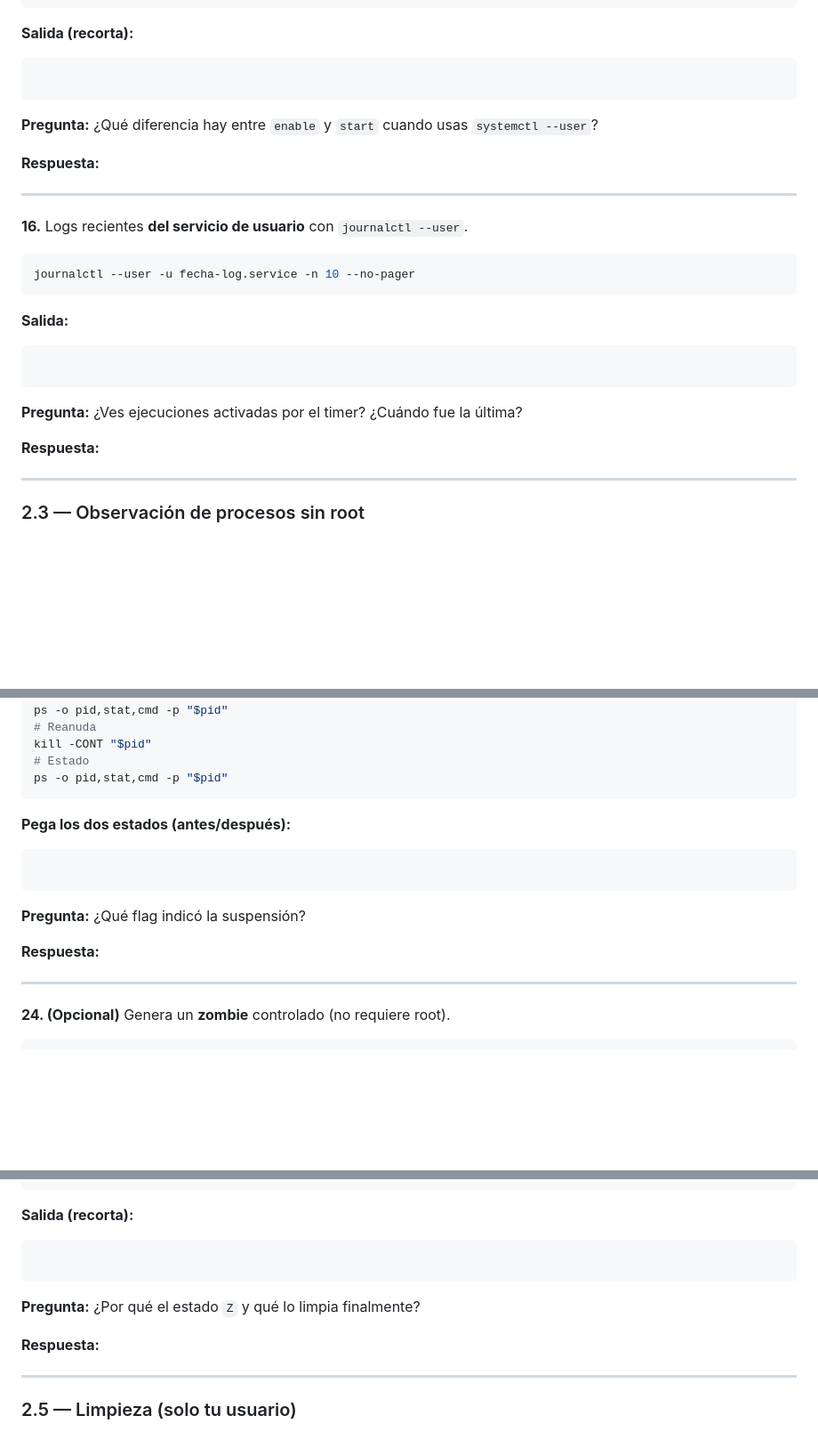
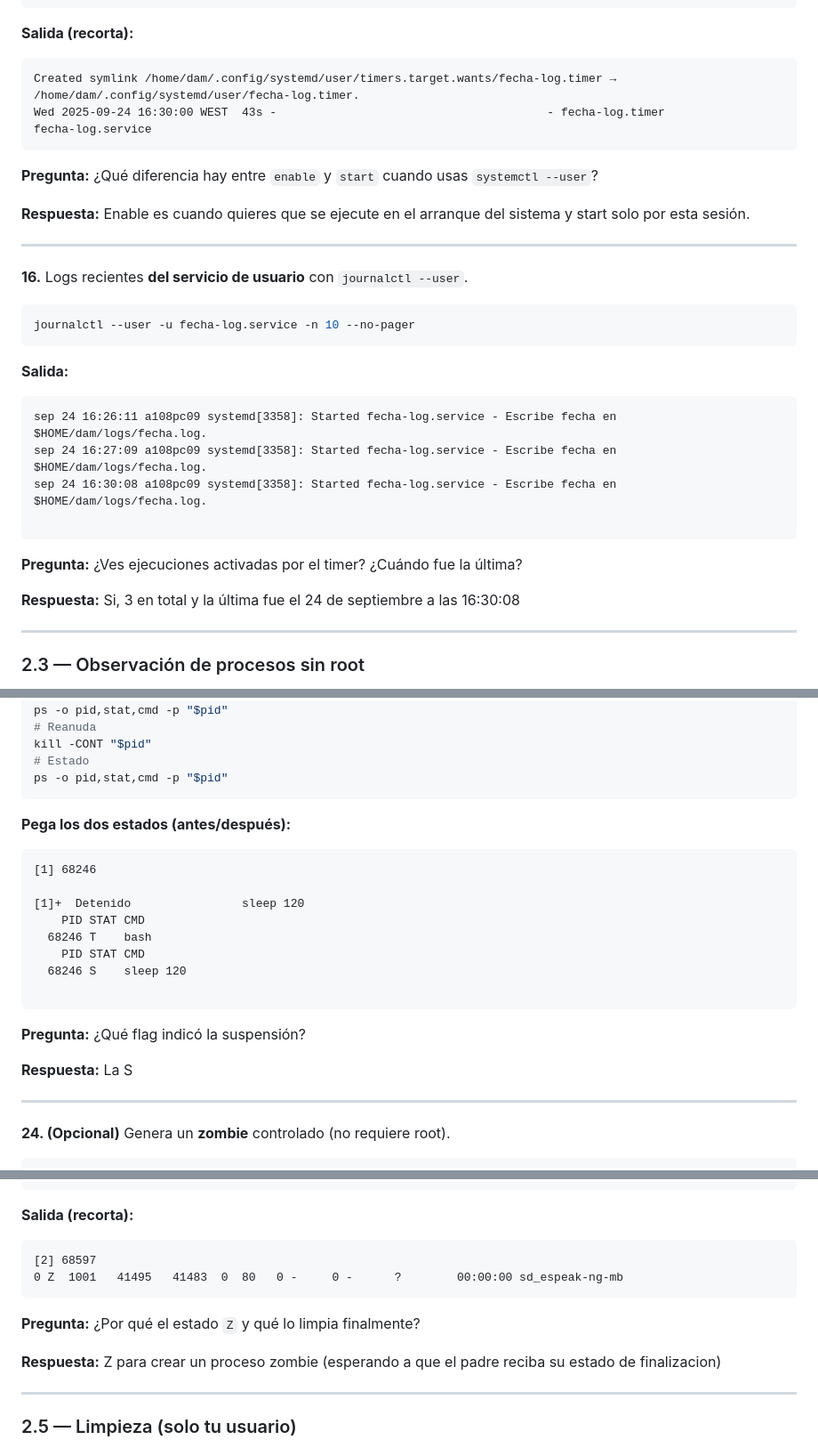
Before and after one commit to GuillermoSH/2DAM, a Markdown page: PGV/ejecucion-comprension-procesos-de-servicios-linux/README.md, 3 parts joined by grey strips. Shown at 89% size. Rendered like a GitHub page; blank space fills up the shorter version.

````diff
--- a/PGV/ejecucion-comprension-procesos-de-servicios-linux/README.md
+++ b/PGV/ejecucion-comprension-procesos-de-servicios-linux/README.md
@@ -207,11 +214,13 @@ systemctl --user list-timers --all | grep fecha-log || true
 **Salida (recorta):**
 
 ```text
-
+Created symlink /home/dam/.config/systemd/user/timers.target.wants/fecha-log.timer → /home/dam/.config/systemd/user/fecha-log.timer.
+Wed 2025-09-24 16:30:00 WEST  43s -                                       - fecha-log.timer                fecha-log.service
 ```
 **Pregunta:** ¿Qué diferencia hay entre `enable` y `start` cuando usas `systemctl --user`?
 
 **Respuesta:**
+Enable es cuando quieres que se ejecute en el arranque del sistema y start solo por esta sesión.
 
 ---
 
@@ -224,11 +233,15 @@ journalctl --user -u fecha-log.service -n 10 --no-pager
 **Salida:**
 
 ```text
+sep 24 16:26:11 a108pc09 systemd[3358]: Started fecha-log.service - Escribe fecha en $HOME/dam/logs/fecha.log.
+sep 24 16:27:09 a108pc09 systemd[3358]: Started fecha-log.service - Escribe fecha en $HOME/dam/logs/fecha.log.
+sep 24 16:30:08 a108pc09 systemd[3358]: Started fecha-log.service - Escribe fecha en $HOME/dam/logs/fecha.log.
 
 ```
 **Pregunta:** ¿Ves ejecuciones activadas por el timer? ¿Cuándo fue la última?
 
 **Respuesta:**
+Si, 3 en total y la última fue el 24 de septiembre a las 16:30:08
 
 ---
 
@@ -360,11 +432,19 @@ ps -o pid,stat,cmd -p "$pid"
 **Pega los dos estados (antes/después):**
 
 ```text
+[1] 68246
+
+[1]+  Detenido                sleep 120
+    PID STAT CMD
+  68246 T    bash
+    PID STAT CMD
+  68246 S    sleep 120
 
 ```
 **Pregunta:** ¿Qué flag indicó la suspensión?
 
 **Respuesta:**
+La S
 
 ---
 
@@ -386,11 +466,13 @@ ps -el | grep ' Z '
 **Salida (recorta):**
 
 ```text
-
+[2] 68597
+0 Z  1001   41495   41483  0  80   0 -     0 -      ?        00:00:00 sd_espeak-ng-mb
 ```
 **Pregunta:** ¿Por qué el estado `Z` y qué lo limpia finalmente?
 
 **Respuesta:**
+Z para crear un proceso zombie (esperando a que el padre reciba su estado de finalizacion)
 
 ---
 
````
Also changed, not shown: other parts of PGV/ejecucion-comprension-procesos-de-servicios-linux/README.md (+71 -5 lines).
